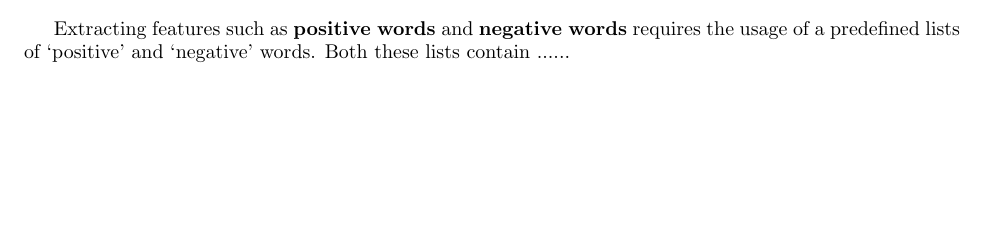
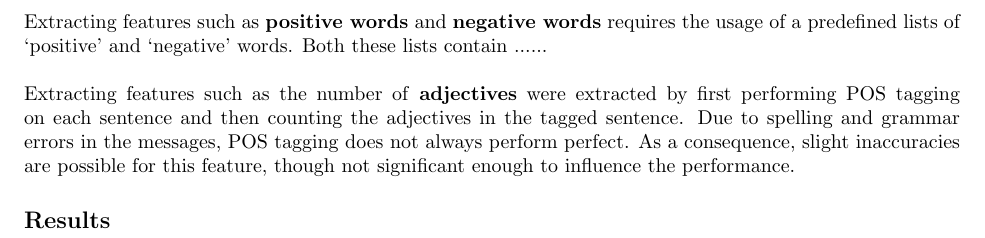
Before and after one commit to finde/NLP1Emoticon, a LaTeX document (Report/Report Emoticon Prediction.tex): part of page 3 of 6 before the commit and part of page 4 of 6 after it, cut so that both start at the same text, the shorter picture padded with empty space. Compiled offline with pdfLaTeX.

Commit message:
little report

```diff
--- a/Report/Report Emoticon Prediction.tex
+++ b/Report/Report Emoticon Prediction.tex
@@ -90,7 +89,11 @@ The following features were extracted from the data and used for classification:
 \item \textbf{adjectives} - number of adjectives in the text
 \end{itemize}
 
-Extracting features such as \textbf{positive words} and \textbf{negative words} requires the usage of a predefined lists of `positive' and `negative' words. Both these lists contain ...... % TODO: DESCRIBE THE LISTS AND STATE WERE THEY WERE TAKEN FROM
+\noindent Extracting features such as \textbf{positive words} and \textbf{negative words} requires the usage of a predefined lists of `positive' and `negative' words. Both these lists contain ...... % TODO: DESCRIBE THE LISTS AND STATE WERE THEY WERE TAKEN FROM
+\\
+\\
+Extracting features such as the number of \textbf{adjectives} were extracted by first performing POS tagging on each sentence and then counting the adjectives in the tagged sentence. Due to spelling and grammar errors in the messages, POS tagging does not always perform  perfect. As a consequence, slight inaccuracies are possible for this feature, though not significant enough to influence the performance.
+
 
 \subsection*{Results}
 \addcontentsline{toc}{subsection}{Results}
```
Also changed, not shown: Report/Report Emoticon Prediction.pdf, Report/Report Emoticon Prediction.tex (1 more changed lines), 1 other file.
